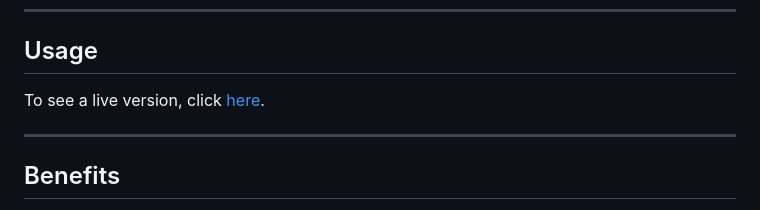
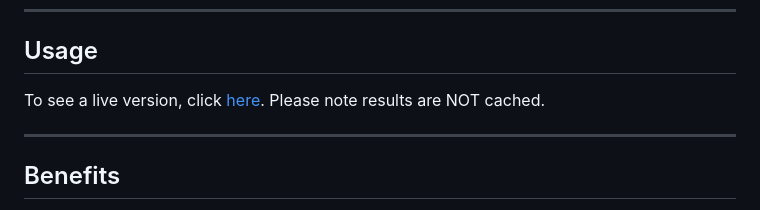
Before and after one commit to muhammadmir/muhammadmir.github.io, a Markdown page: Schedule/README.md, the part around the change. GitHub-like rendering.

Commit message:
results aren't cached for the time being

```diff
--- a/Schedule/README.md
+++ b/Schedule/README.md
@@ -23,7 +23,7 @@ It's important to know there are two versiosn of the Dynamic Schedule, and I cho
 ---
 
 ## Usage
-To see a live version, click [here](https://muhammadmir.github.io/Schedule/).
+To see a live version, click [here](https://muhammadmir.github.io/Schedule/). Please note results are NOT cached.
 
 ---
 
```
